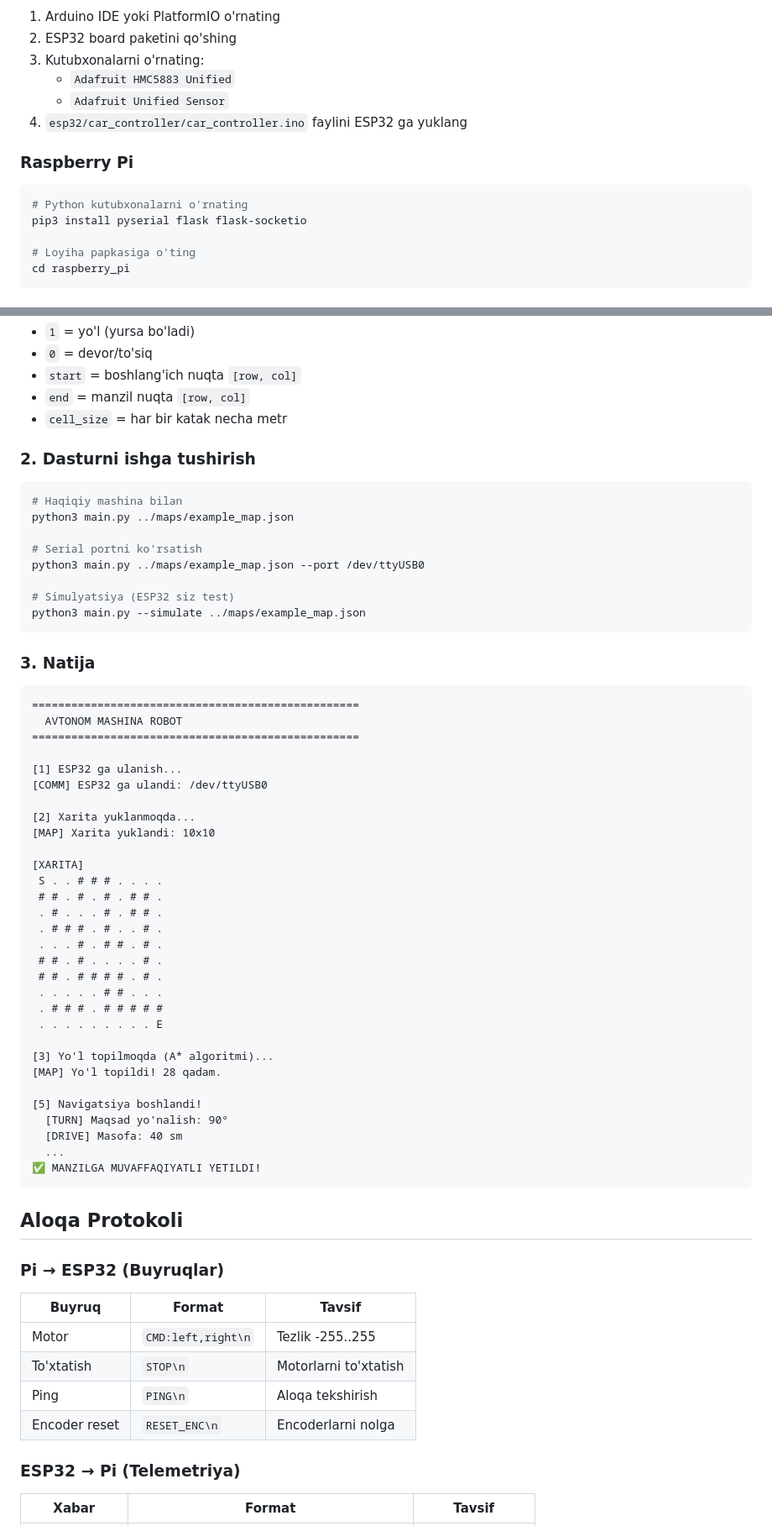
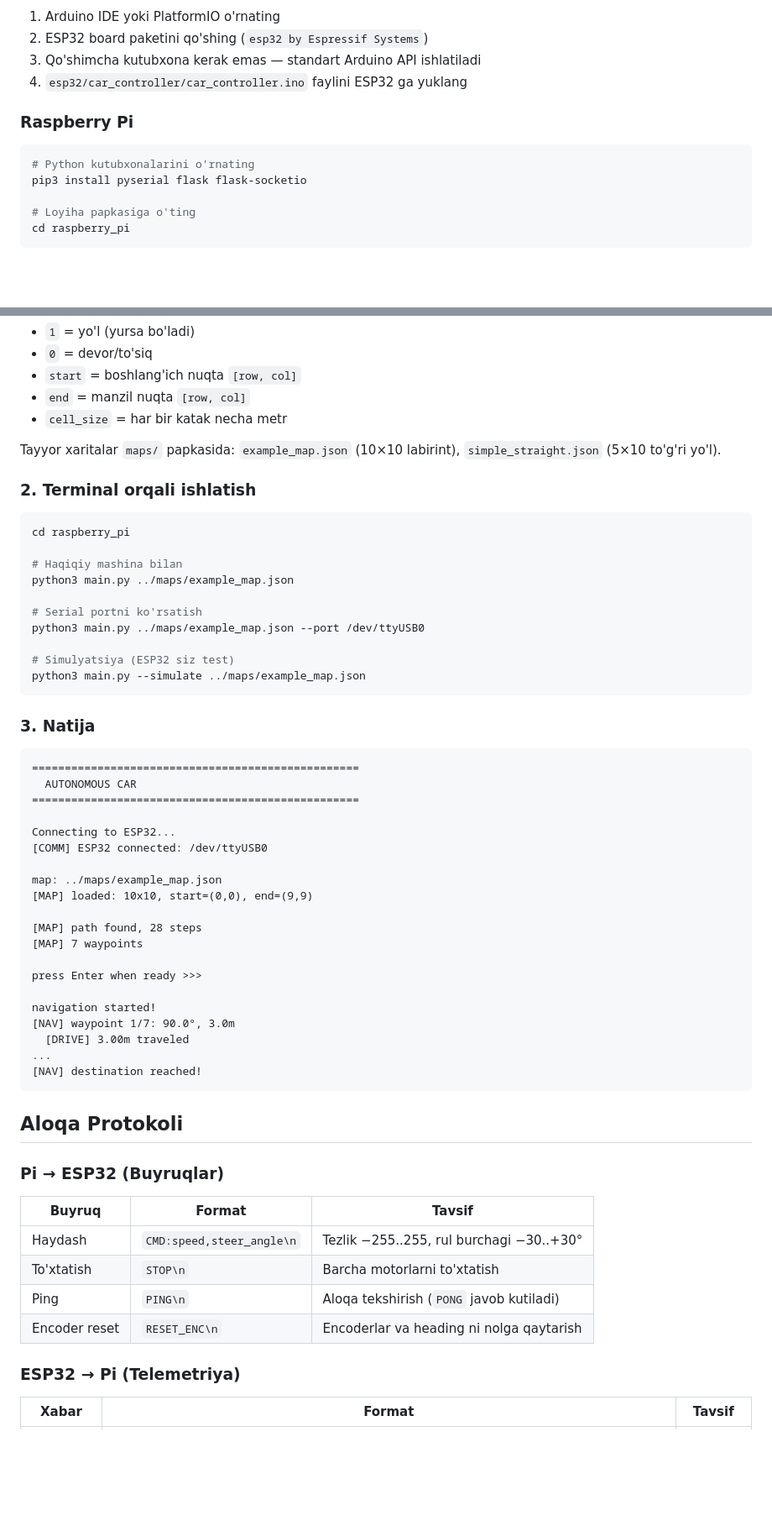
Before and after one commit to JscorpTech/autocar, a Markdown page: README.md, 2 parts joined by grey strips. Shown at 84% size. GitHub-like rendering; blank space fills up the shorter version.

````diff
--- a/README.md
+++ b/README.md
@@ -52,13 +73,11 @@ Mashinaga xarita (JSON) beriladi va u **A\* algoritmi** bilan yo'l topib, **enco
 1. Arduino IDE yoki PlatformIO o'rnating
-2. ESP32 board paketini qo'shing
-3. Kutubxonalarni o'rnating:
-   - `Adafruit HMC5883 Unified`
-   - `Adafruit Unified Sensor`
+2. ESP32 board paketini qo'shing (`esp32 by Espressif Systems`)
+3. Qo'shimcha kutubxona kerak emas — standart Arduino API ishlatiladi
 4. `esp32/car_controller/car_controller.ino` faylini ESP32 ga yuklang
 
 ### Raspberry Pi
 ```bash
-# Python kutubxonalarni o'rnating
+# Python kutubxonalarini o'rnating
 pip3 install pyserial flask flask-socketio
 
 # Loyiha papkasiga o'ting
@@ -89,8 +108,12 @@ cd raspberry_pi
 - `end` = manzil nuqta `[row, col]`
 - `cell_size` = har bir katak necha metr
 
-### 2. Dasturni ishga tushirish
+Tayyor xaritalar `maps/` papkasida: `example_map.json` (10×10 labirint), `simple_straight.json` (5×10 to'g'ri yo'l).
+
+### 2. Terminal orqali ishlatish
 ```bash
+cd raspberry_pi
+
 # Haqiqiy mashina bilan
 python3 main.py ../maps/example_map.json
 
@@ -104,47 +127,39 @@ python3 main.py --simulate ../maps/example_map.json
 ### 3. Natija
 ```
 ==================================================
-  AVTONOM MASHINA ROBOT
+  AUTONOMOUS CAR
 ==================================================
 
-[1] ESP32 ga ulanish...
-[COMM] ESP32 ga ulandi: /dev/ttyUSB0
+Connecting to ESP32...
+[COMM] ESP32 connected: /dev/ttyUSB0
 
-[2] Xarita yuklanmoqda...
-[MAP] Xarita yuklandi: 10x10
+map: ../maps/example_map.json
+[MAP] loaded: 10x10, start=(0,0), end=(9,9)
 
-[XARITA]
- S . . # # # . . . .
- # # . # . # . # # .
- . # . . . # . # # .
- . # # # . # . . # .
- . . . # . # # . # .
- # # . # . . . . # .
- # # . # # # # . # .
- . . . . . # # . . .
- . # # # . # # # # #
- . . . . . . . . . E
+[MAP] path found, 28 steps
+[MAP] 7 waypoints
 
-[3] Yo'l topilmoqda (A* algoritmi)...
-[MAP] Yo'l topildi! 28 qadam.
+press Enter when ready >>>
 
-[5] Navigatsiya boshlandi!
-  [TURN] Maqsad yo'nalish: 90°
-  [DRIVE] Masofa: 40 sm
-  ...
-✅ MANZILGA MUVAFFAQIYATLI YETILDI!
+navigation started!
+[NAV] waypoint 1/7: 90.0°, 3.0m
+  [DRIVE] 3.00m traveled
+...
+[NAV] destination reached!
 ```
 
 ## Aloqa Protokoli
 
 ### Pi → ESP32 (Buyruqlar)
+
 | Buyruq | Format | Tavsif |
 |--------|--------|--------|
-| Motor | `CMD:left,right\n` | Tezlik -255..255 |
-| To'xtatish | `STOP\n` | Motorlarni to'xtatish |
-| Ping | `PING\n` | Aloqa tekshirish |
-| Encoder reset | `RESET_ENC\n` | Encoderlarni nolga |
+| Haydash | `CMD:speed,steer_angle\n` | Tezlik −255..255, rul burchagi −30..+30° |
+| To'xtatish | `STOP\n` | Barcha motorlarni to'xtatish |
+| Ping | `PING\n` | Aloqa tekshirish (`PONG` javob kutiladi) |
+| Encoder reset | `RESET_ENC\n` | Encoderlar va heading ni nolga qaytarish |
 
 ### ESP32 → Pi (Telemetriya)
+
 | Xabar | Format | Tavsif |
 |-------|--------|--------|
````
Also changed, not shown: other parts of README.md (+95 -65 lines).
